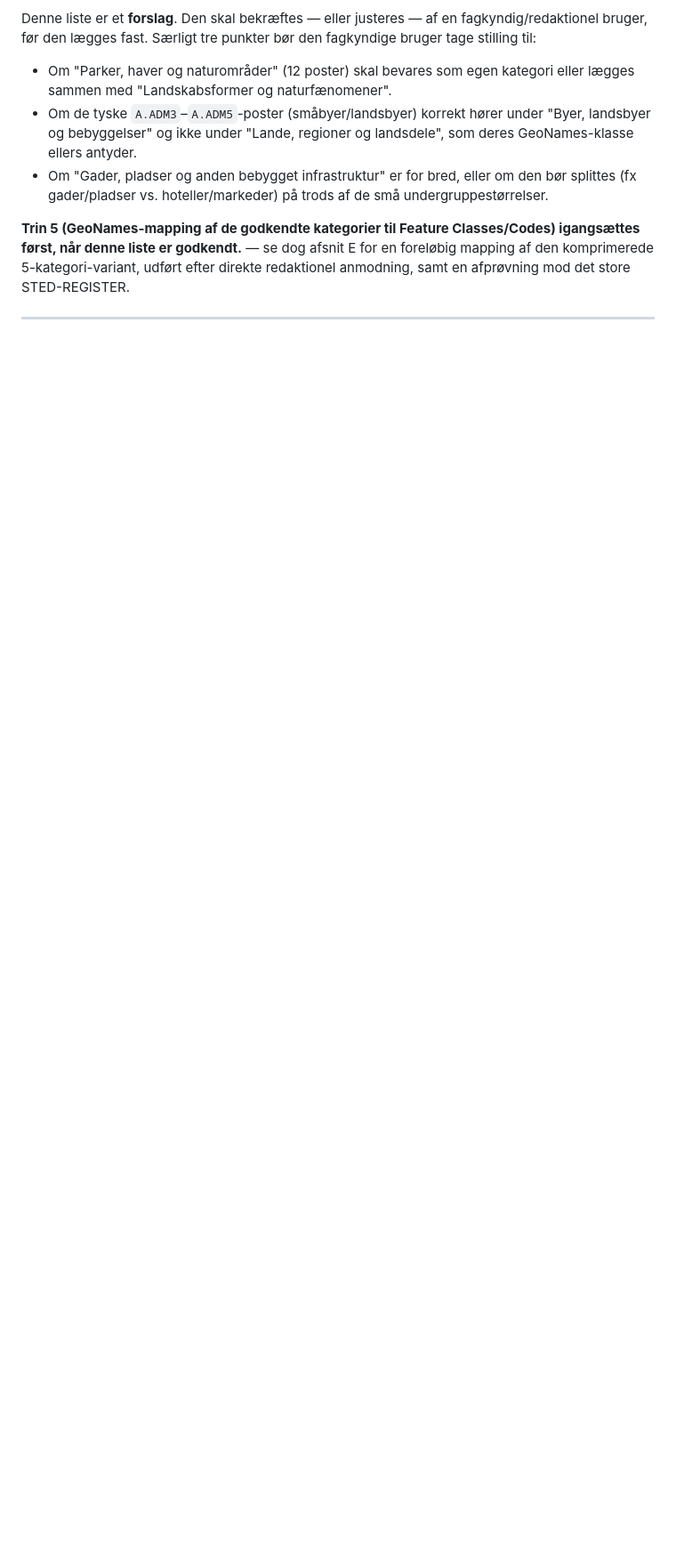
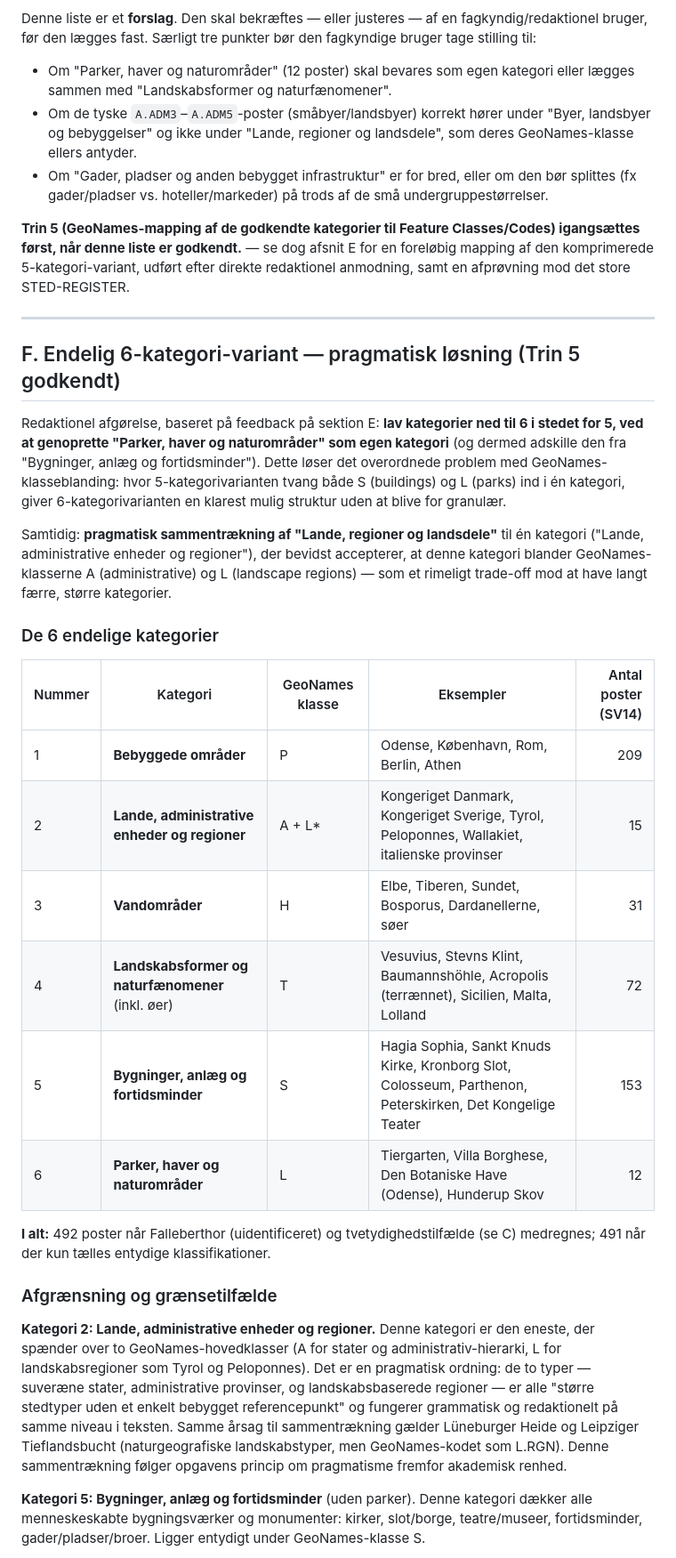
Before and after one commit to ogierMontanus/hca-open-repo, a Markdown page: docs/data-model/place-typology.md, the part around one of its changes. Shown at 89% size. Drawn GitHub-style; blank space fills up the shorter version.

```diff
--- a/docs/data-model/place-typology.md
+++ b/docs/data-model/place-typology.md
@@ -349,3 +349,50 @@ store STED-REGISTER.
 
 ---
 
+## F. Endelig 6-kategori-variant — pragmatisk løsning (Trin 5 godkendt)
+
+Redaktionel afgørelse, baseret på feedback på sektion E: **lav kategorier ned
+til 6 i stedet for 5, ved at genoprette "Parker, haver og naturområder" som
+egen kategori** (og dermed adskille den fra "Bygninger, anlæg og fortidsminder").
+Dette løser det overordnede problem med GeoNames-klasseblanding: hvor
+5-kategorivarianten tvang både S (buildings) og L (parks) ind i én kategori,
+giver 6-kategorivarianten en klarest mulig struktur uden at blive for granulær.
+
+Samtidig: **pragmatisk sammentrækning af "Lande, regioner og landsdele"** til
+én kategori ("Lande, administrative enheder og regioner"), der bevidst
+accepterer, at denne kategori blander GeoNames-klasserne A (administrative)
+og L (landscape regions) — som et rimeligt trade-off mod at have langt færre,
+større kategorier.
+
+### De 6 endelige kategorier
+
+| Nummer | Kategori | GeoNames klasse | Eksempler | Antal poster (SV14) |
+|---|---|---|---|---:|
+| 1 | **Bebyggede områder** | P | Odense, København, Rom, Berlin, Athen | 209 |
+| 2 | **Lande, administrative enheder og regioner** | A + L* | Kongeriget Danmark, Kongeriget Sverige, Tyrol, Peloponnes, Wallakiet, italienske provinser | 15 |
+| 3 | **Vandområder** | H | Elbe, Tiberen, Sundet, Bosporus, Dardanellerne, søer | 31 |
+| 4 | **Landskabsformer og naturfænomener** (inkl. øer) | T | Vesuvius, Stevns Klint, Baumannshöhle, Acropolis (terrænnet), Sicilien, Malta, Lolland | 72 |
+| 5 | **Bygninger, anlæg og fortidsminder** | S | Hagia Sophia, Sankt Knuds Kirke, Kronborg Slot, Colosseum, Parthenon, Peterskirken, Det Kongelige Teater | 153 |
+| 6 | **Parker, haver og naturområder** | L | Tiergarten, Villa Borghese, Den Botaniske Have (Odense), Hunderup Skov | 12 |
+
+**I alt:** 492 poster når Falleberthor (uidentificeret) og tvetydighedstilfælde
+(se C) medregnes; 491 når der kun tælles entydige klassifikationer.
+
+### Afgrænsning og grænsetilfælde
+
+**Kategori 2: Lande, administrative enheder og regioner.** Denne kategori
+er den eneste, der spænder over to GeoNames-hovedklasser (A for stater og
+administrativ-hierarki, L for landskabsregioner som Tyrol og Peloponnes).
+Det er en pragmatisk ordning: de to typer — suveræne stater, administrative
+provinser, og landskabsbaserede regioner — er alle "større stedtyper uden et
+enkelt bebygget referencepunkt" og fungerer grammatisk og redaktionelt på
+samme niveau i teksten. Samme årsag til sammentrækning gælder Lüneburger Heide
+og Leipziger Tieflandsbucht (naturgeografiske landskabstyper, men
+GeoNames-kodet som L.RGN). Denne sammentrækning følger opgavens princip om
+pragmatisme fremfor akademisk renhed.
+
+**Kategori 5: Bygninger, anlæg og fortidsminder** (uden parker). Denne kategori
+dækker alle menneskeskabte bygningsværker og monumenter: kirker, slot/borge,
+teatre/museer, fortidsminder, gader/pladser/broer. Ligger entydigt under
+GeoNames-klasse S.
+
```
Also changed, not shown: other parts of docs/data-model/place-typology.md (+30 -0 lines), docs/data-model/place-categorization-copilot-prompt.md (added, +372 -0 lines).
